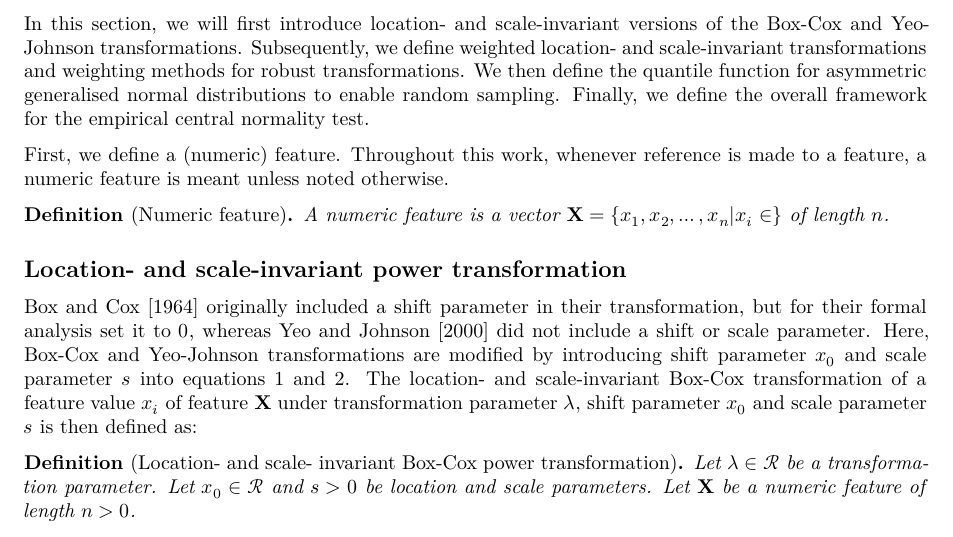
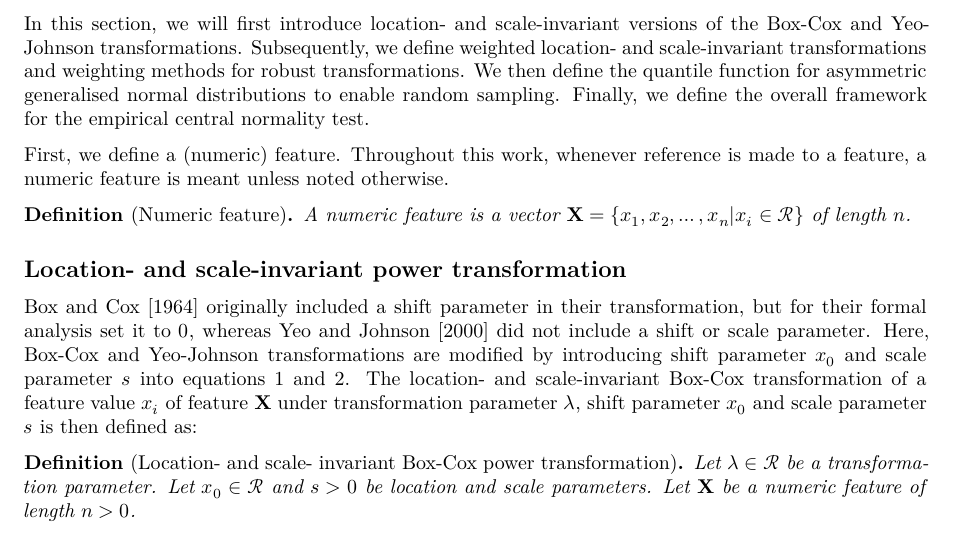
Before and after one commit to oncoray/power.transform, an R Markdown document (manuscript_rmarkdown/manuscript.Rmd): part of page 2 of 16, cut so that both start at the same text. Rendered offline with R 4.5, knitr and Pandoc, then LaTeX, with nearby package versions; some code elsewhere in the file could not run offline.

Commit message:
Inserted missing real space.

```diff
--- a/manuscript_rmarkdown/manuscript.Rmd
+++ b/manuscript_rmarkdown/manuscript.Rmd
@@ -182,7 +182,7 @@ First, we define a (numeric) feature. Throughout this work, whenever reference i
 a numeric feature is meant unless noted otherwise.
 
 \begin{definition}[Numeric feature]
-A numeric feature is a vector $\mathbf{X} = \left\{x_1, x_2, \ldots, x_n | x_i \in  \right\}$ of length $n$.
+A numeric feature is a vector $\mathbf{X} = \left\{x_1, x_2, \ldots, x_n | x_i \in \mathcal{R} \right\}$ of length $n$.
 \end{definition}
 
 ## Location- and scale-invariant power transformation
```
